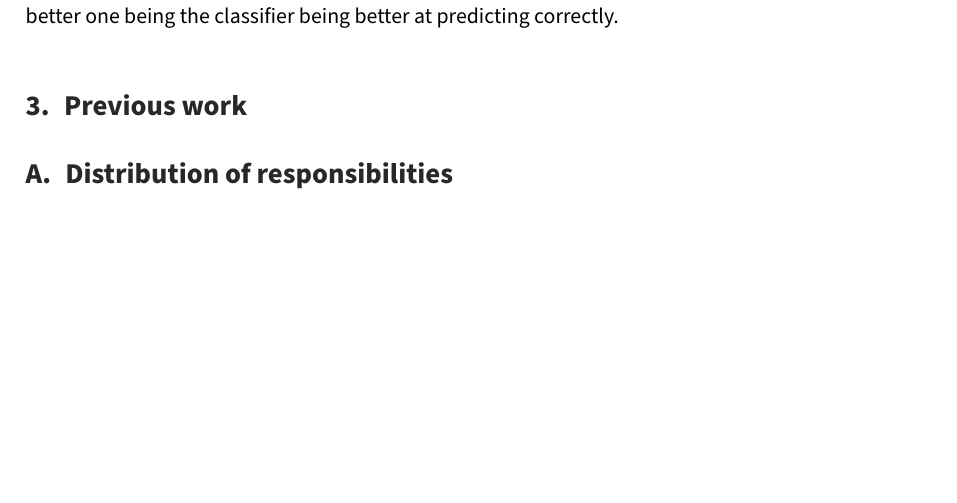
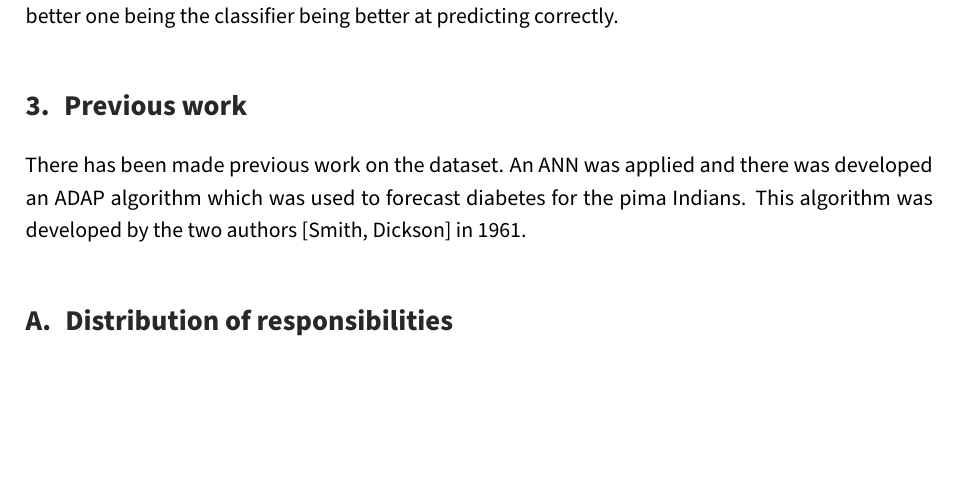
Before and after one commit to Intro-til-Machine-Learning-AHM/Projekt2, a LaTeX document (report.tex, which reads content.tex): part of page 5 of 5, cut so that both start at the same text. Compiled offline with pdfLaTeX.

Commit message:
Previous work section

```diff
--- a/content.tex
+++ b/content.tex
@@ -121,6 +121,11 @@ fold                                                                      & KNN
 \end{table}
 
 \section{Previous work}
+There has been made previous work on the dataset.
+An ANN was applied and there was developed an ADAP algorithm
+which was used to forecast diabetes for the pima Indians.
+This algorithm was developed by the two authors [Smith, Dickson] in 1961.
+
 
 \appendix
 \section{Distribution of responsibilities}
```
